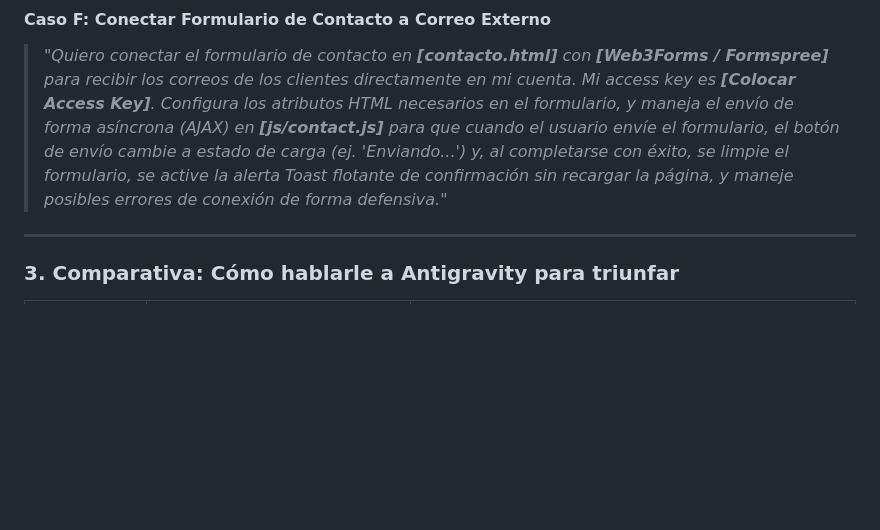
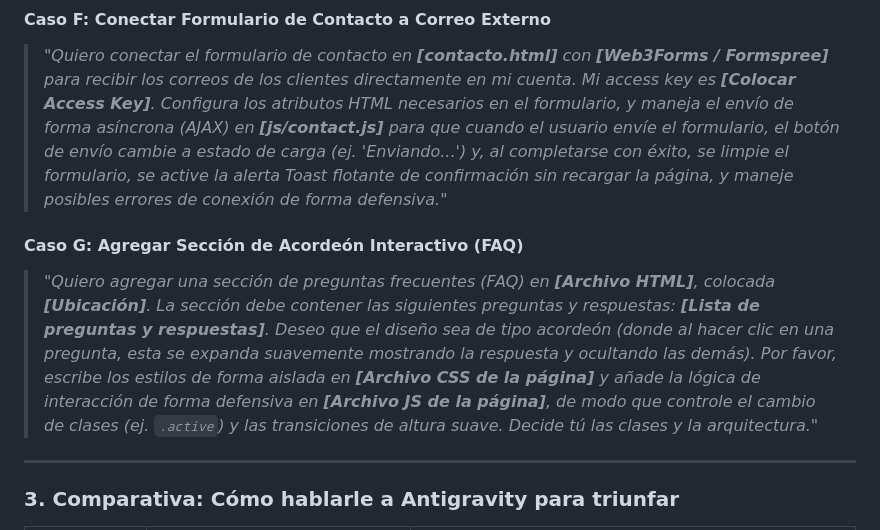
Before and after one commit to Retes1997/mikaera, a Markdown page: README.md, the part around the change. GitHub-like rendering; blank space fills up the shorter version.

Commit message:
docs: agregar plantilla de prompt Caso G para acordeón interactivo en el README.md

```diff
--- a/README.md
+++ b/README.md
@@ -132,6 +132,9 @@ A continuación, tienes las plantillas exactas que puedes copiar y adaptar segú
 #### Caso F: Conectar Formulario de Contacto a Correo Externo
 > *"Quiero conectar el formulario de contacto en **[contacto.html]** con **[Web3Forms / Formspree]** para recibir los correos de los clientes directamente en mi cuenta. Mi access key es **[Colocar Access Key]**. Configura los atributos HTML necesarios en el formulario, y maneja el envío de forma asíncrona (AJAX) en **[js/contact.js]** para que cuando el usuario envíe el formulario, el botón de envío cambie a estado de carga (ej. 'Enviando...') y, al completarse con éxito, se limpie el formulario, se active la alerta Toast flotante de confirmación sin recargar la página, y maneje posibles errores de conexión de forma defensiva."*
 
+#### Caso G: Agregar Sección de Acordeón Interactivo (FAQ)
+> *"Quiero agregar una sección de preguntas frecuentes (FAQ) en **[Archivo HTML]**, colocada **[Ubicación]**. La sección debe contener las siguientes preguntas y respuestas: **[Lista de preguntas y respuestas]**. Deseo que el diseño sea de tipo acordeón (donde al hacer clic en una pregunta, esta se expanda suavemente mostrando la respuesta y ocultando las demás). Por favor, escribe los estilos de forma aislada en **[Archivo CSS de la página]** y añade la lógica de interacción de forma defensiva en **[Archivo JS de la página]**, de modo que controle el cambio de clases (ej. `.active`) y las transiciones de altura suave. Decide tú las clases y la arquitectura."*
+
 ---
 
 ### 3. Comparativa: Cómo hablarle a Antigravity para triunfar
```
